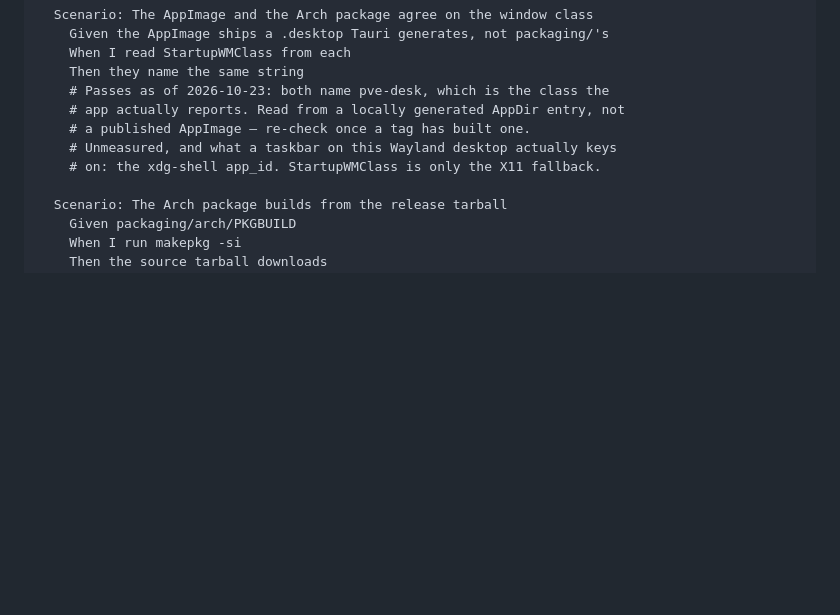
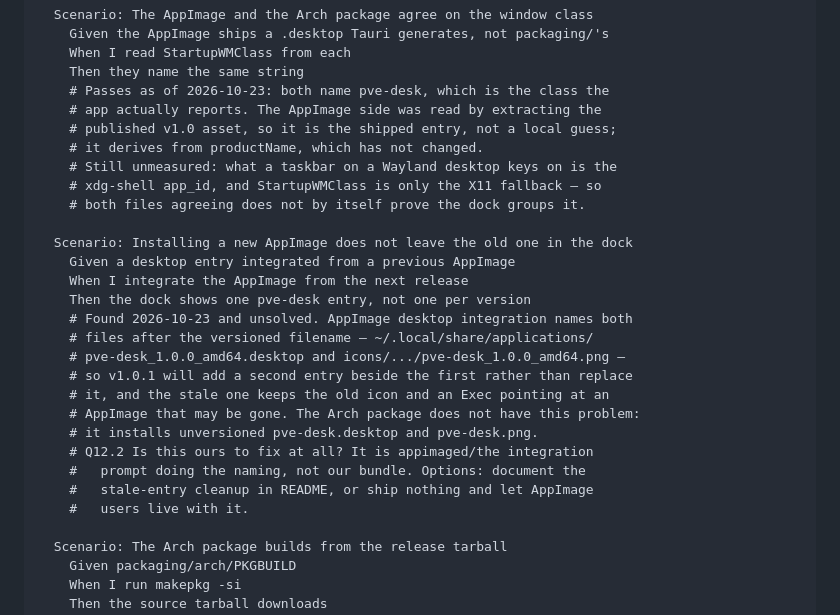
Before and after one commit to AdamBougher/pve-desk, a Markdown page: ROADMAP.md, the part around one of its changes. GitHub-like rendering; blank space fills up the shorter version.

```diff
--- a/ROADMAP.md
+++ b/ROADMAP.md
@@ -89,10 +116,28 @@ Feature: Packaging and release (F12)
     When I read StartupWMClass from each
     Then they name the same string
     # Passes as of 2026-10-23: both name pve-desk, which is the class the
-    # app actually reports. Read from a locally generated AppDir entry, not
-    # a published AppImage — re-check once a tag has built one.
-    # Unmeasured, and what a taskbar on this Wayland desktop actually keys
-    # on: the xdg-shell app_id. StartupWMClass is only the X11 fallback.
+    # app actually reports. The AppImage side was read by extracting the
+    # published v1.0 asset, so it is the shipped entry, not a local guess;
+    # it derives from productName, which has not changed.
+    # Still unmeasured: what a taskbar on a Wayland desktop keys on is the
+    # xdg-shell app_id, and StartupWMClass is only the X11 fallback — so
+    # both files agreeing does not by itself prove the dock groups it.
+
+  Scenario: Installing a new AppImage does not leave the old one in the dock
+    Given a desktop entry integrated from a previous AppImage
+    When I integrate the AppImage from the next release
+    Then the dock shows one pve-desk entry, not one per version
+    # Found 2026-10-23 and unsolved. AppImage desktop integration names both
+    # files after the versioned filename — ~/.local/share/applications/
+    # pve-desk_1.0.0_amd64.desktop and icons/.../pve-desk_1.0.0_amd64.png —
+    # so v1.0.1 will add a second entry beside the first rather than replace
+    # it, and the stale one keeps the old icon and an Exec pointing at an
+    # AppImage that may be gone. The Arch package does not have this problem:
+    # it installs unversioned pve-desk.desktop and pve-desk.png.
+    # Q12.2 Is this ours to fix at all? It is appimaged/the integration
+    #   prompt doing the naming, not our bundle. Options: document the
+    #   stale-entry cleanup in README, or ship nothing and let AppImage
+    #   users live with it.
 
   Scenario: The Arch package builds from the release tarball
     Given packaging/arch/PKGBUILD
```
Also changed, not shown: other parts of ROADMAP.md (+48 -12 lines).
